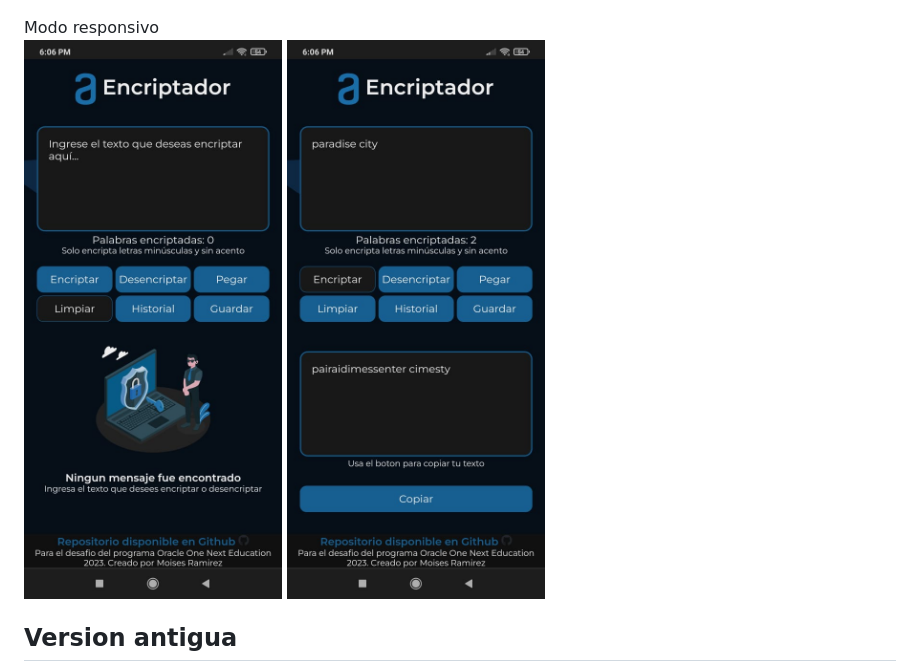
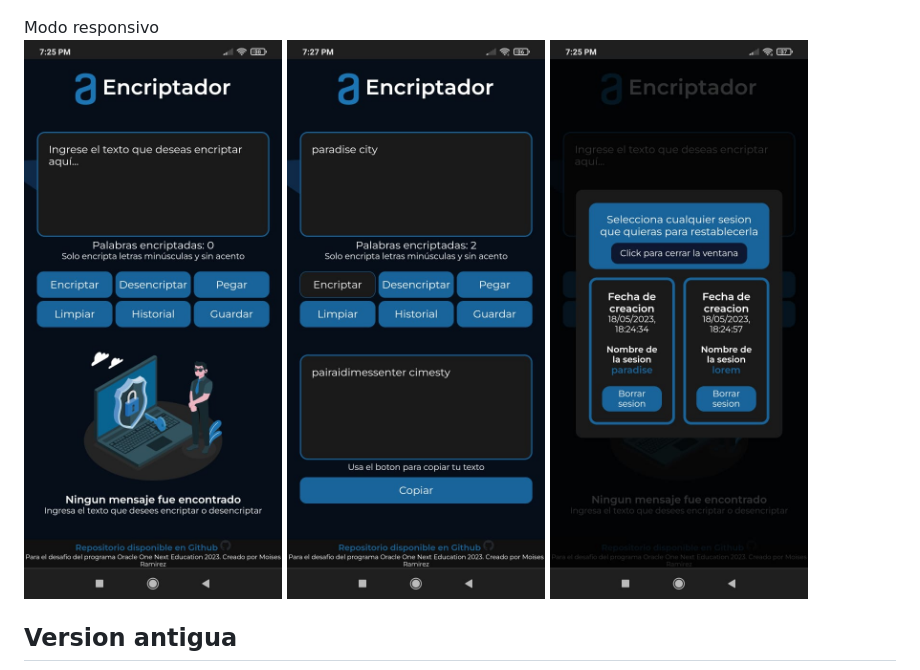
Before and after one commit to ElHombrePAN/Encriptador, a Markdown page: readme.md, the part around the change. Drawn GitHub-style; pictures changed too: assets/EResponsivo.jpg (added), assets/EResponsivo2.jpg (added), assets/ModalResponsivo.jpg (added).

Commit message:
Informacion Actualizada

```diff
--- a/readme.md
+++ b/readme.md
@@ -5,8 +5,9 @@ https://elhombrepan.github.io/Encriptador/
 ![Vistaprevia](./assets/v3modal.png)
 
 Modo responsivo
-![Vistaprevia](./assets/responsivo1.jpg)
-![Vistaprevia](./assets/responsivo2.jpg)
+![Vistaprevia](./assets/EResponsivo.jpg)
+![Vistaprevia](./assets/EResponsivo2.jpg)
+![Vistaprevia](./assets/ModalResponsivo.jpg)
 ## Version antigua
 ![Vistaprevia](./assets/vistaprevia.png)
 Para el programa ORACLE ONE NEXT EDUCATION
```
